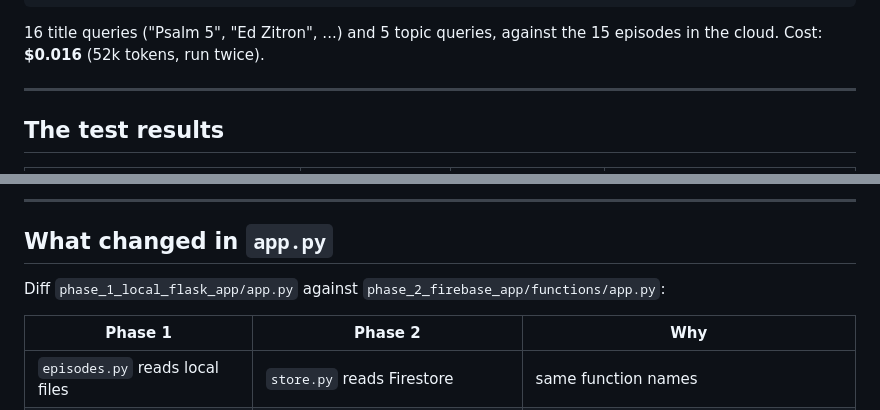
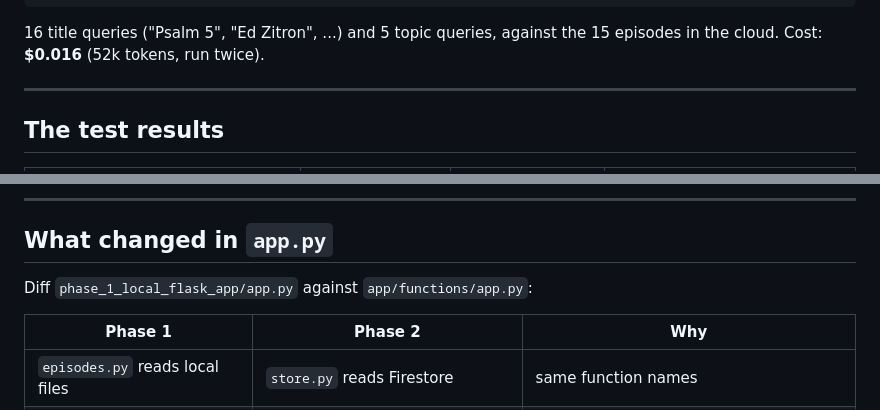
Before and after one commit to CSSE417-AI-Apps/documents, a Markdown page: Slides/P1_Podcast_Search/Phase_2_Firebase_App_Using_GCP.md, 2 parts joined by grey strips. Rendered like a GitHub page.

```diff
--- a/Slides/P1_Podcast_Search/Phase_2_Firebase_App_Using_GCP.md
+++ b/Slides/P1_Podcast_Search/Phase_2_Firebase_App_Using_GCP.md
@@ -631,7 +631,7 @@ Cost: **$0.016** (52k tokens, run twice).
 <!--
 The API's `title` field goes in the request's settings, so it applies to every text in that request:
 C and D need one request per episode instead of 50 texts per request. There is no `description` field.
-Script: phase_2_firebase_app/experiments/title_test.py (reads the chunk vectors back from Firestore: free reads).
+Script: app/experiments/title_test.py (reads the chunk vectors back from Firestore: free reads).
 -->
 
 ---
@@ -690,7 +690,7 @@ Firebase Hosting gives up after 60 s anyway.
 
 ## What changed in `app.py`
 
-Diff `phase_1_local_flask_app/app.py` against `phase_2_firebase_app/functions/app.py`:
+Diff `phase_1_local_flask_app/app.py` against `app/functions/app.py`:
 
 | Phase 1 | Phase 2 | Why |
 |---|---|---|
```
Also changed, not shown: other parts of Slides/P1_Podcast_Search/Phase_2_Firebase_App_Using_GCP.md (+19 -2 lines), Slides/images/phase2_emulator_ui.png (added).
